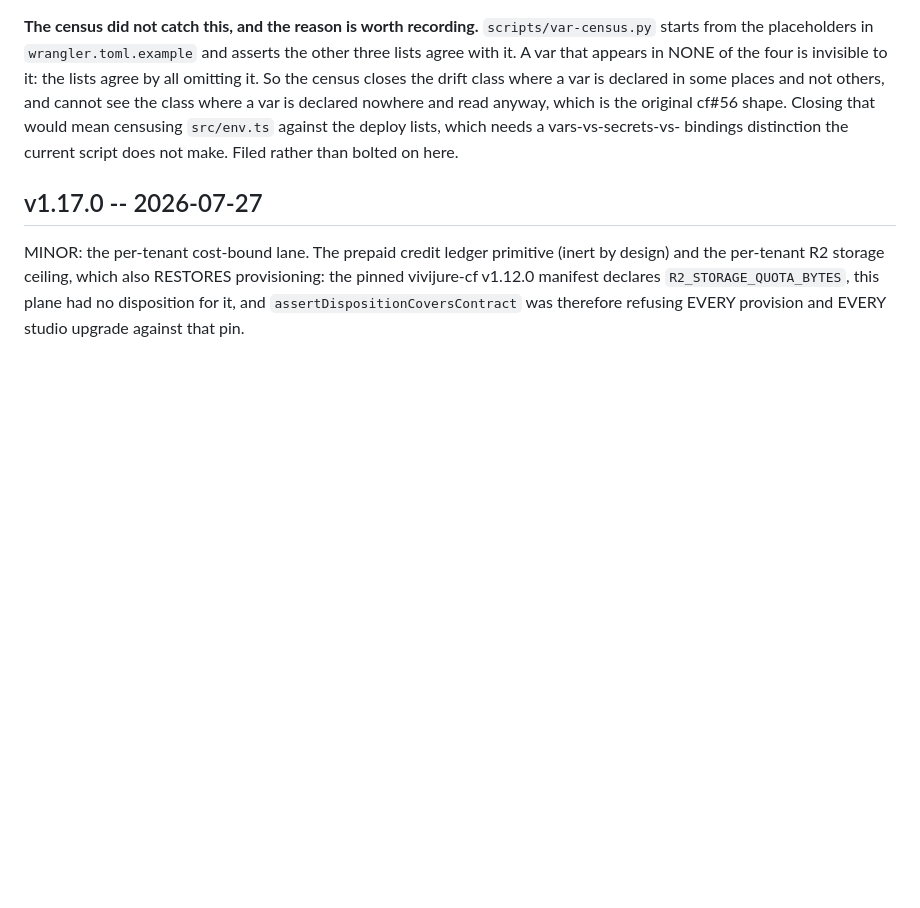
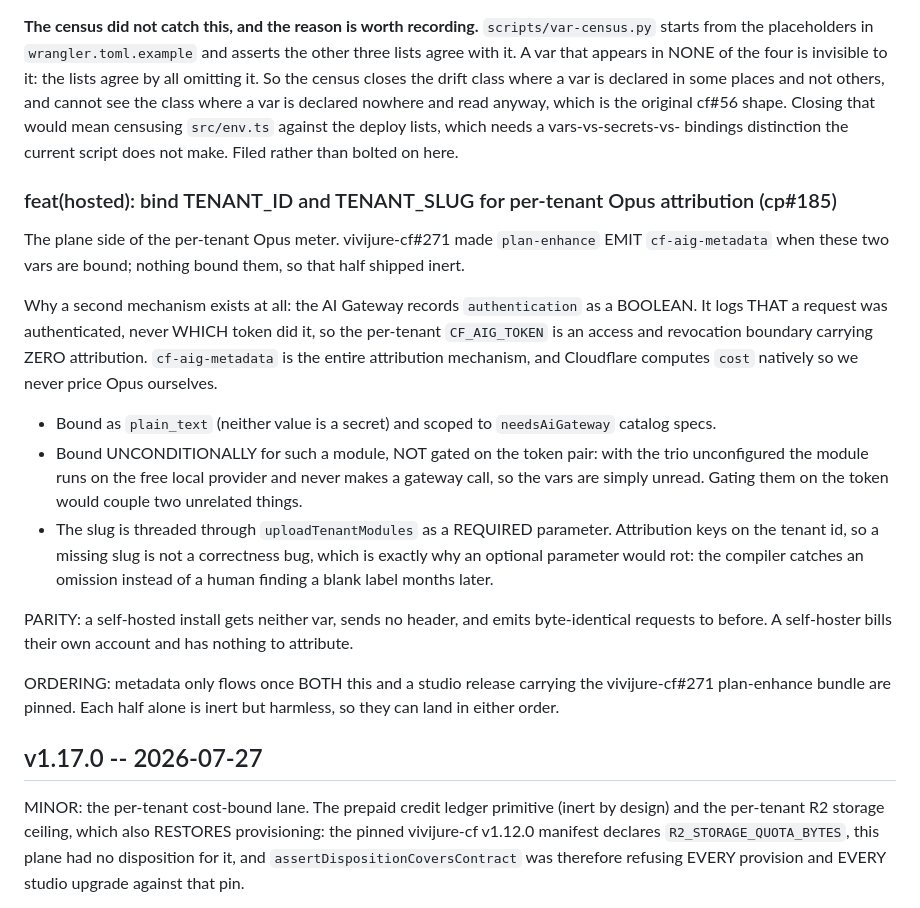
Before and after one commit to skyphusion-labs/vivijure-control-plane, a Markdown page: CHANGELOG.md, the part around the change. Rendered like a GitHub page; blank space fills up the shorter version.

Commit message:
docs(changelog): entry for the cp#185 attribution bindings
The cp#147 changelog guard caught this correctly: the PR touches src/ and had no
CHANGELOG entry. Adding the entry rather than reaching for the no-changelog
label, which is for deliberate skips and this is not one.

Refs cp#185, cp#147

```diff
--- a/CHANGELOG.md
+++ b/CHANGELOG.md
@@ -29,6 +29,32 @@ census closes the drift class where a var is declared in some places and not oth
 the class where a var is declared nowhere and read anyway, which is the original cf#56 shape. Closing
 that would mean censusing `src/env.ts` against the deploy lists, which needs a vars-vs-secrets-vs-
 bindings distinction the current script does not make. Filed rather than bolted on here.
+### feat(hosted): bind TENANT_ID and TENANT_SLUG for per-tenant Opus attribution (cp#185)
+
+The plane side of the per-tenant Opus meter. vivijure-cf#271 made `plan-enhance` EMIT
+`cf-aig-metadata` when these two vars are bound; nothing bound them, so that half shipped inert.
+
+Why a second mechanism exists at all: the AI Gateway records `authentication` as a BOOLEAN. It logs
+THAT a request was authenticated, never WHICH token did it, so the per-tenant `CF_AIG_TOKEN` is an
+access and revocation boundary carrying ZERO attribution. `cf-aig-metadata` is the entire
+attribution mechanism, and Cloudflare computes `cost` natively so we never price Opus ourselves.
+
+- Bound as `plain_text` (neither value is a secret) and scoped to `needsAiGateway` catalog specs.
+- Bound UNCONDITIONALLY for such a module, NOT gated on the token pair: with the trio unconfigured
+  the module runs on the free local provider and never makes a gateway call, so the vars are simply
+  unread. Gating them on the token would couple two unrelated things.
+- The slug is threaded through `uploadTenantModules` as a REQUIRED parameter. Attribution keys on
+  the tenant id, so a missing slug is not a correctness bug, which is exactly why an optional
+  parameter would rot: the compiler catches an omission instead of a human finding a blank label
+  months later.
+
+PARITY: a self-hosted install gets neither var, sends no header, and emits byte-identical requests
+to before. A self-hoster bills their own account and has nothing to attribute.
+
+ORDERING: metadata only flows once BOTH this and a studio release carrying the vivijure-cf#271
+plan-enhance bundle are pinned. Each half alone is inert but harmless, so they can land in either
+order.
+
 
 ## v1.17.0 -- 2026-07-27
 
```
